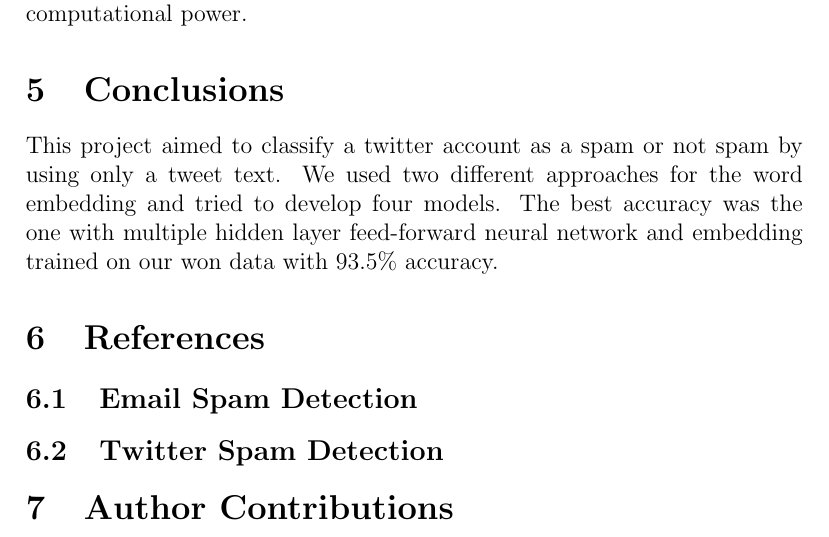
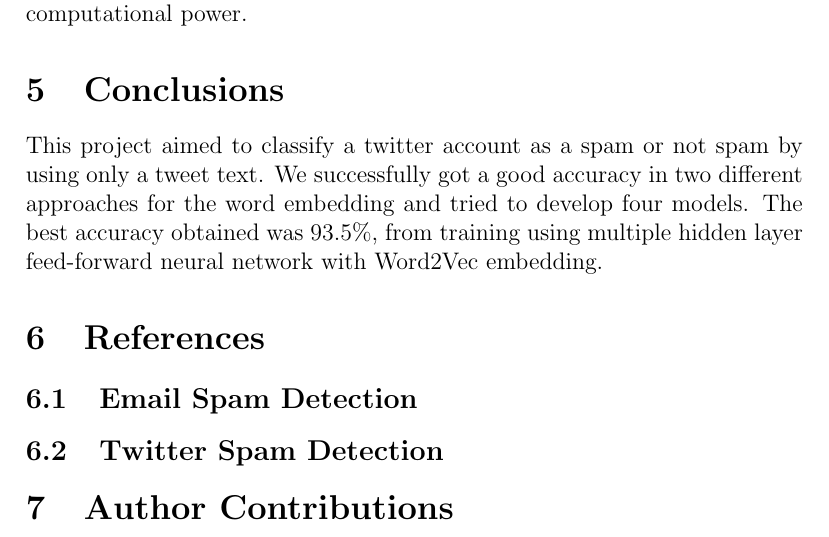
Before and after one commit to dtomassi/ECS289G, a LaTeX paper (paper/main.tex, which reads paper/conclusions.tex): part of page 7 of 9, cut so that both start at the same text. Compiled offline with pdfLaTeX.

Commit message:
Add files via upload
fixed typos

```diff
--- a/paper/conclusions.tex
+++ b/paper/conclusions.tex
@@ -1,3 +1,3 @@
 \section{Conclusions}
-This project aimed to classify a twitter account as a spam or not spam by using only a tweet text. We used two different approaches for the word embedding and tried to develop four models. The best accuracy was the one with multiple hidden layer feed-forward neural network and embedding trained on our won data with 93.5\% accuracy.
+This project aimed to classify a twitter account as a spam or not spam by using only a tweet text. We successfully got a good accuracy in two different approaches for the word embedding and tried to develop four models. The best accuracy obtained was $93.5$\%, from training using multiple hidden layer feed-forward neural network with Word2Vec embedding.
 \label{sec:conclusions}
```
